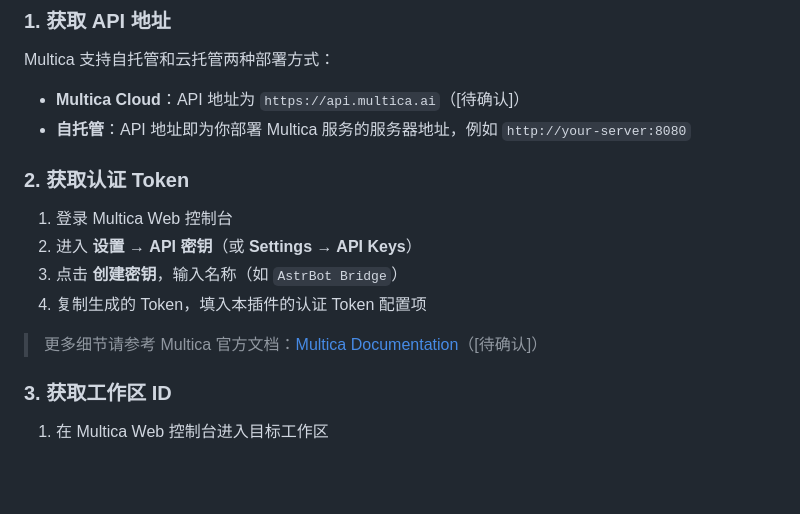
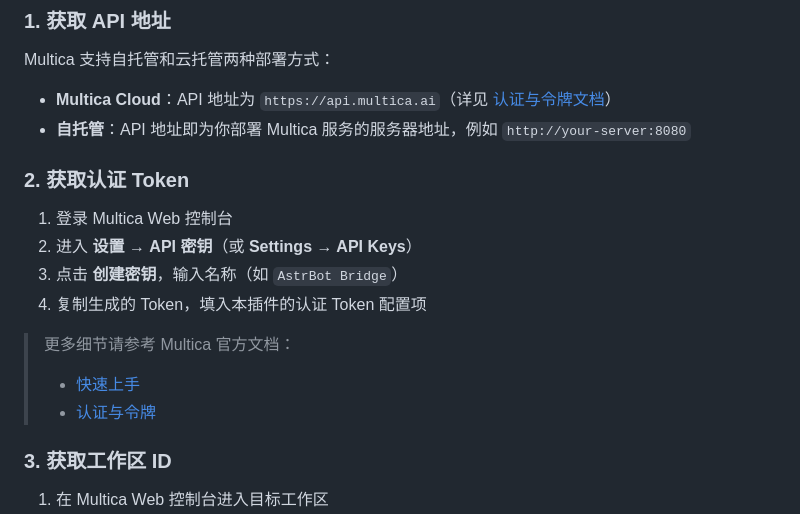
Before and after one commit to Eason4869/astrbot_plugin_multica_bridge, a Markdown page: README.md, the part around the change. GitHub-like rendering; blank space fills up the shorter version.

Commit message:
docs: 修正 README 中 Multica 文档链接为正确地址
Co-authored-by: multica-agent <github@multica.ai>

```diff
--- a/README.md
+++ b/README.md
@@ -66,7 +66,7 @@ git clone https://github.com/Eason4869/astrbot_plugin_multica_bridge.git
 
 Multica 支持自托管和云托管两种部署方式：
 
-- **Multica Cloud**：API 地址为 `https://api.multica.ai`（[待确认]）
+- **Multica Cloud**：API 地址为 `https://api.multica.ai`（详见 [认证与令牌文档](https://multica.ai/docs/zh/auth-tokens)）
 - **自托管**：API 地址即为你部署 Multica 服务的服务器地址，例如 `http://your-server:8080`
 
 ### 2. 获取认证 Token
@@ -76,7 +76,9 @@ Multica 支持自托管和云托管两种部署方式：
 3. 点击 **创建密钥**，输入名称（如 `AstrBot Bridge`）
 4. 复制生成的 Token，填入本插件的认证 Token 配置项
 
-> 更多细节请参考 Multica 官方文档：[Multica Documentation](https://docs.multica.ai)（[待确认]）
+> 更多细节请参考 Multica 官方文档：
+> - [快速上手](https://multica.ai/docs/zh/cloud-quickstart)
+> - [认证与令牌](https://multica.ai/docs/zh/auth-tokens)
 
 ### 3. 获取工作区 ID
 
```
